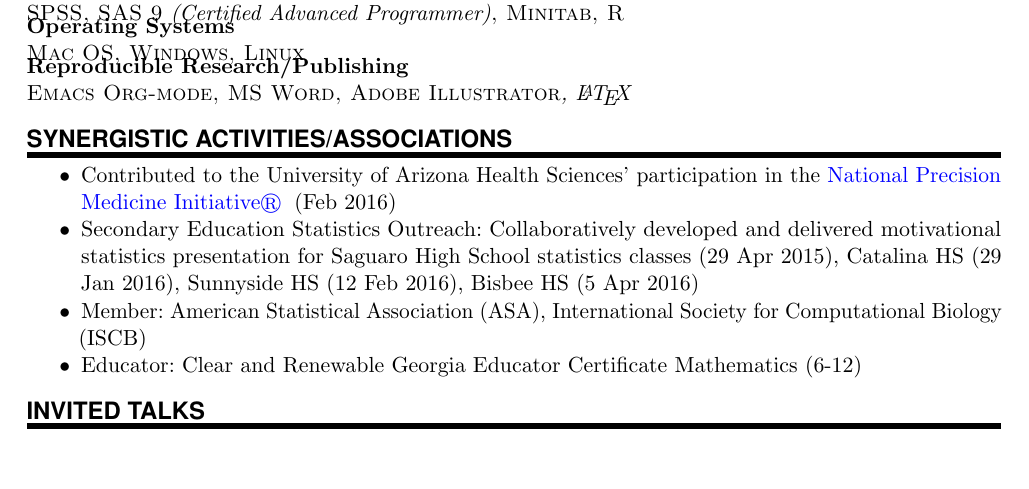
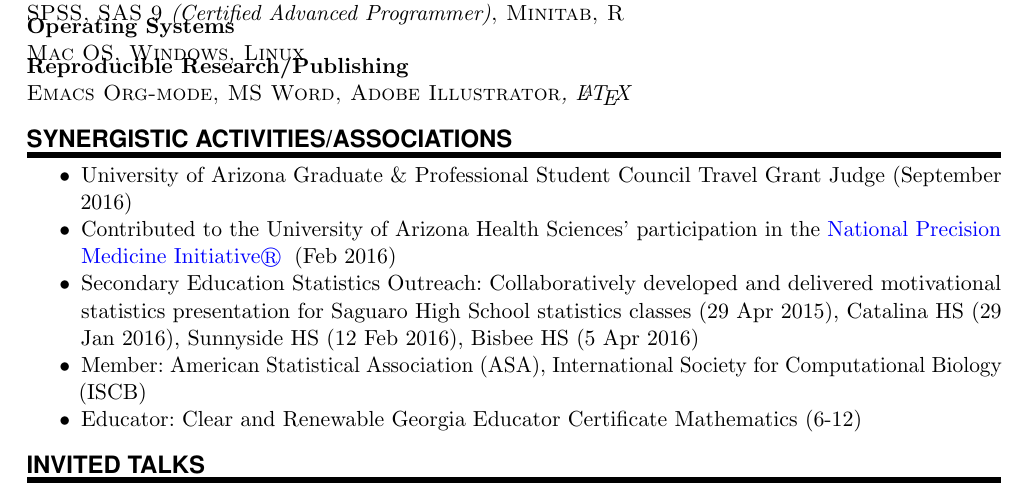
Before and after one commit to grizant/CV, a LaTeX CV (cv_schissler.tex): part of page 2 of 3, cut so that both start at the same text, the shorter picture padded with empty space. Compiled offline with pdfLaTeX.

Commit message:
add GPSC judge

```diff
--- a/cv_schissler.tex
+++ b/cv_schissler.tex
@@ -203,6 +203,7 @@ urlcolor=blue]{hyperref}
 \NewPart{Synergistic Activities/Associations}{}
 \vspace{-7pt}
 \begin{itemize}[noitemsep]
+\item University of Arizona Graduate \& Professional Student Council Travel Grant Judge (September 2016)
 \item Contributed to the University of Arizona Health Sciences' participation in the   \href{https://www.nih.gov/precision-medicine-initiative-cohort-program}{National Precision Medicine Initiative\circledR}  \hspace{3pt}(Feb 2016)
 \item Secondary Education Statistics Outreach: Collaboratively developed and delivered motivational statistics presentation for Saguaro High School statistics classes (29 Apr 2015), Catalina HS (29 Jan 2016), Sunnyside HS (12 Feb 2016), Bisbee HS (5 Apr 2016)
 \item Member: American Statistical Association (ASA), International Society for Computational Biology (ISCB)
```
Also changed, not shown: 1 other file.
